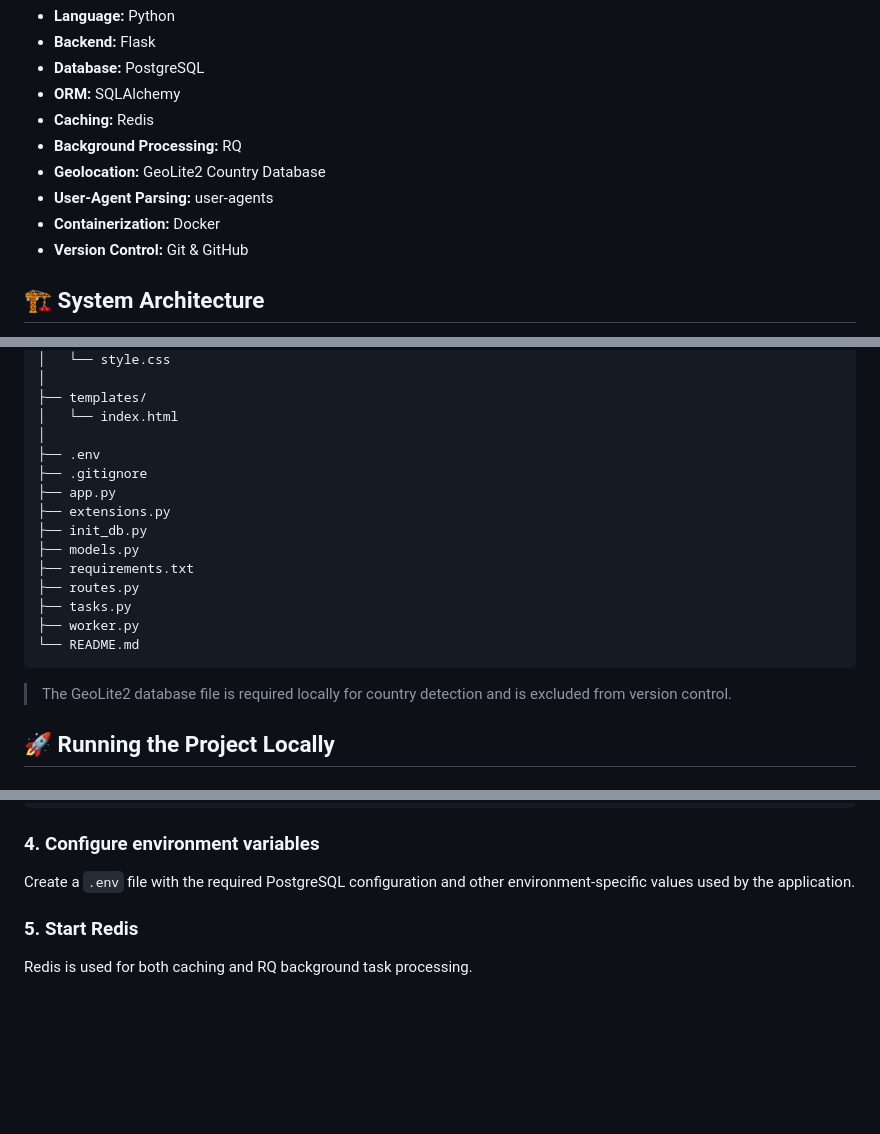
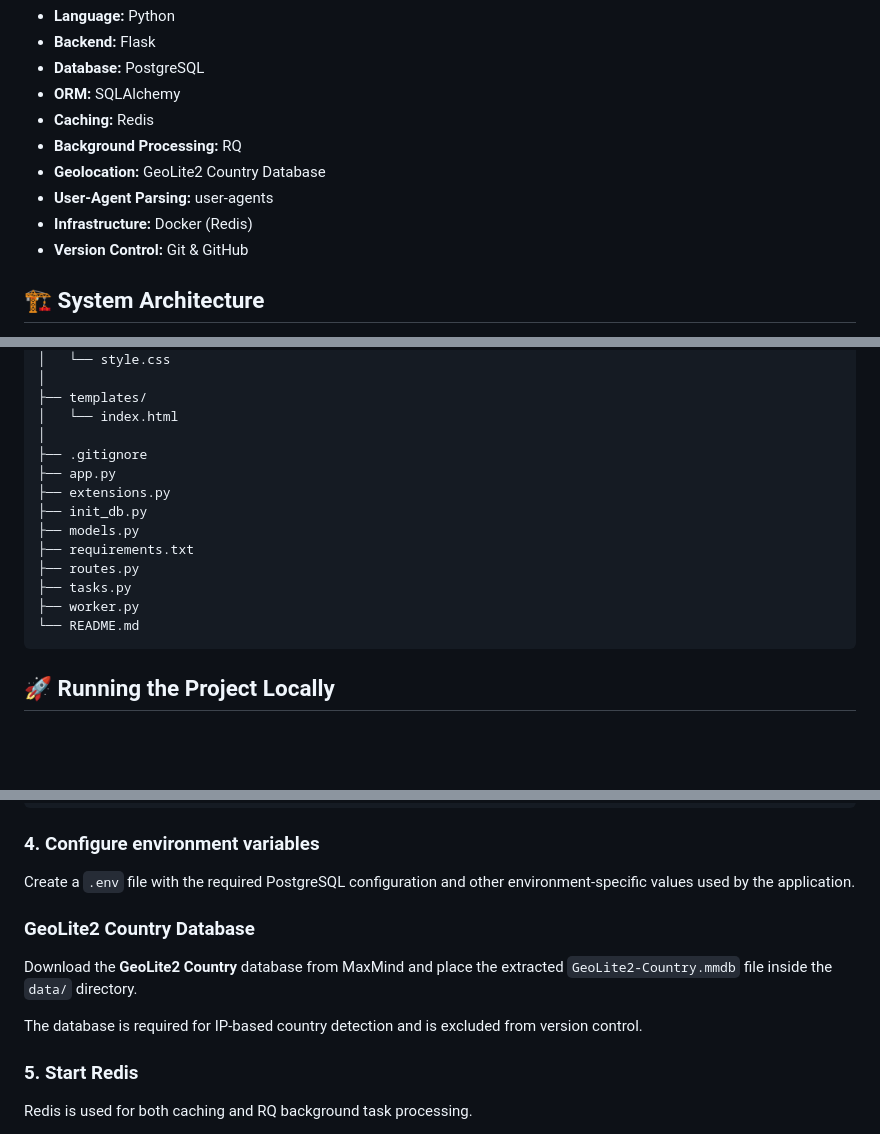
Before and after one commit to manasidivate/URL-Shortener-Click-Analytics, a Markdown page: README.md, 3 parts joined by grey strips. Drawn GitHub-style; blank space fills up the shorter version.

````diff
--- a/README.md
+++ b/README.md
@@ -38,7 +38,7 @@ The project is being developed incrementally, with a focus on backend architectu
 - **Background Processing:** RQ
 - **Geolocation:** GeoLite2 Country Database
 - **User-Agent Parsing:** user-agents
-- **Containerization:** Docker
+- **Infrastructure:** Docker (Redis)
 - **Version Control:** Git & GitHub
 
 ## 🏗️ System Architecture
@@ -133,7 +133,6 @@ URL-Shortener-Click-Analytics/
 ├── templates/
 │   └── index.html
 │
-├── .env
 ├── .gitignore
 ├── app.py
 ├── extensions.py
@@ -146,7 +145,7 @@ URL-Shortener-Click-Analytics/
 └── README.md
 ```
 
-> The GeoLite2 database file is required locally for country detection and is excluded from version control.
+
 
 ## 🚀 Running the Project Locally
 
@@ -184,6 +183,12 @@ pip install -r requirements.txt
 ### 4. Configure environment variables
 
 Create a `.env` file with the required PostgreSQL configuration and other environment-specific values used by the application.
+
+### GeoLite2 Country Database
+
+Download the **GeoLite2 Country** database from MaxMind and place the extracted `GeoLite2-Country.mmdb` file inside the `data/` directory.
+
+The database is required for IP-based country detection and is excluded from version control.
 
 ### 5. Start Redis
 
````
